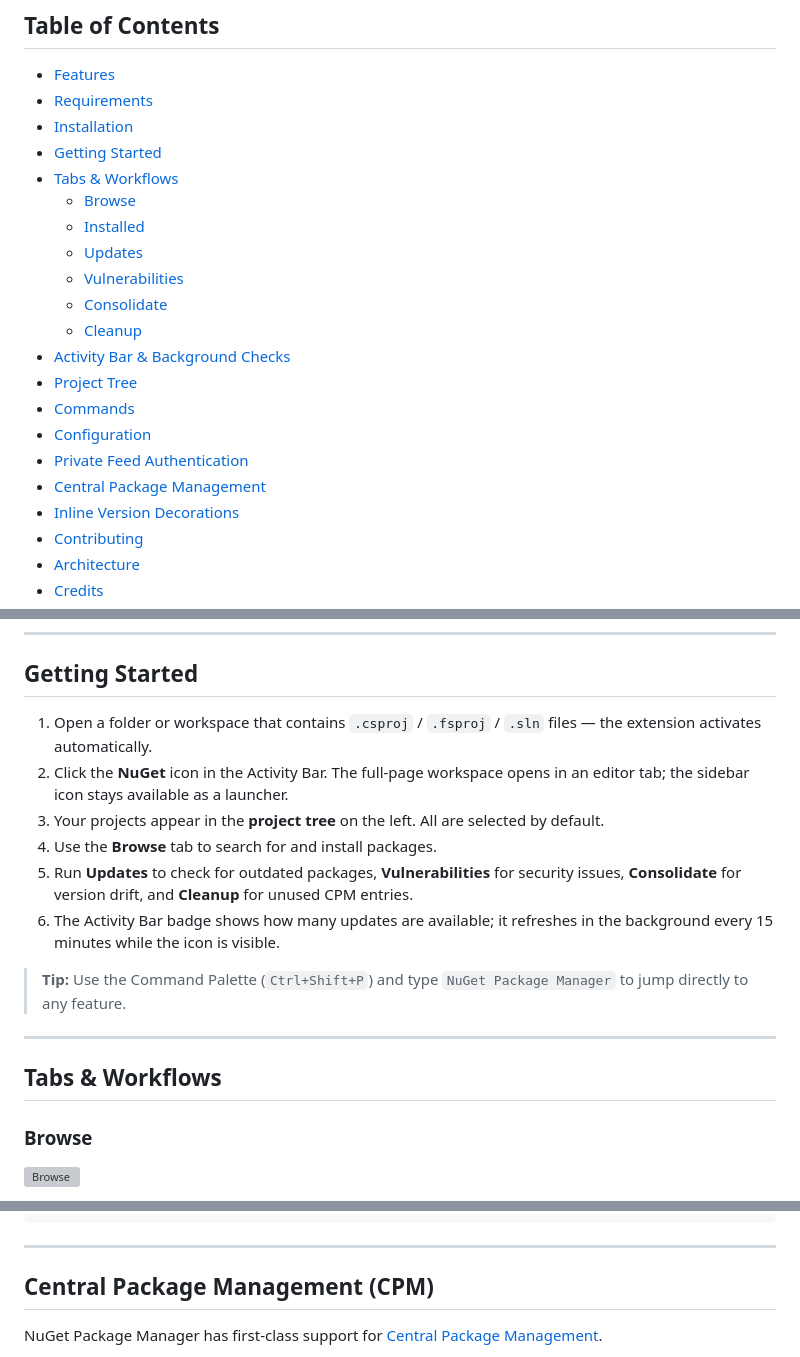
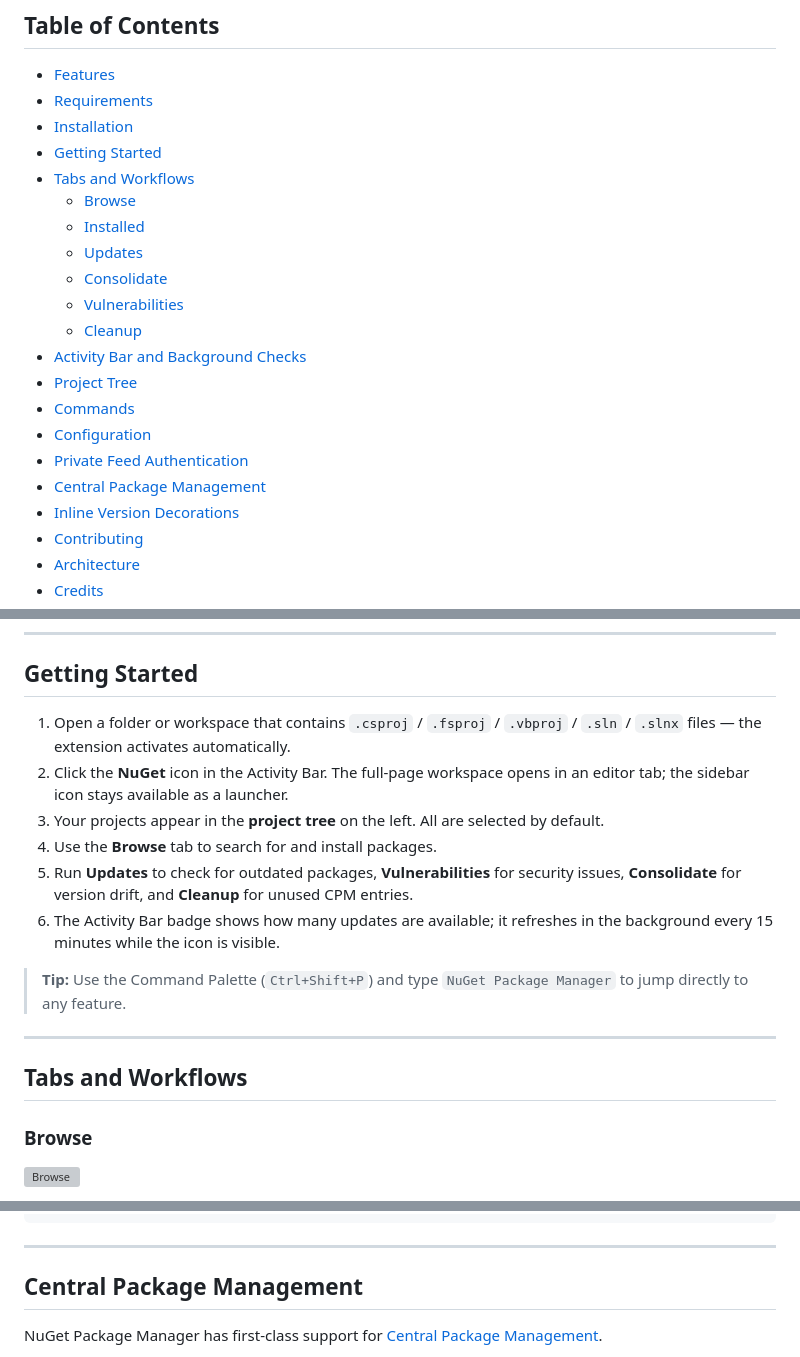
Before and after one commit to I-Synergy/I-Synergy.NugetPackageManager, a Markdown page: README.md, 3 parts joined by grey strips. Rendered like a GitHub page; grey boxes are pictures that could not be loaded.

Commit message:
docs: fix README anchors and tab workflow order

```diff
--- a/README.md
+++ b/README.md
@@ -19,14 +19,14 @@
 - [Requirements](#requirements)
 - [Installation](#installation)
 - [Getting Started](#getting-started)
-- [Tabs & Workflows](#tabs--workflows)
+- [Tabs and Workflows](#tabs-and-workflows)
   - [Browse](#browse)
   - [Installed](#installed)
   - [Updates](#updates)
+  - [Consolidate](#consolidate)
   - [Vulnerabilities](#vulnerabilities)
-  - [Consolidate](#consolidate)
   - [Cleanup](#cleanup)
-- [Activity Bar & Background Checks](#activity-bar--background-checks)
+- [Activity Bar and Background Checks](#activity-bar-and-background-checks)
 - [Project Tree](#project-tree)
 - [Commands](#commands)
 - [Configuration](#configuration)
@@ -98,7 +98,7 @@ Or via the Extensions panel: click **···** → **Install from VSIX…**
 
 ## Getting Started
 
-1. Open a folder or workspace that contains `.csproj` / `.fsproj` / `.sln` files — the extension activates automatically.
+1. Open a folder or workspace that contains `.csproj` / `.fsproj` / `.vbproj` / `.sln` / `.slnx` files — the extension activates automatically.
 2. Click the **NuGet** icon in the Activity Bar. The full-page workspace opens in an editor tab; the sidebar icon stays available as a launcher.
 3. Your projects appear in the **project tree** on the left. All are selected by default.
 4. Use the **Browse** tab to search for and install packages.
@@ -109,7 +109,8 @@ Or via the Extensions panel: click **···** → **Install from VSIX…**
 
 ---
 
-## Tabs & Workflows
+<a id="tabs-and-workflows"></a>
+## Tabs and Workflows
 
 ### Browse
 
@@ -299,7 +301,9 @@ For non-standard authentication flows, configure a script path per source. The s
 
 ---
 
-## Central Package Management (CPM)
+<a id="central-package-management"></a>
+<a id="central-package-management-cpm"></a>
+## Central Package Management
 
 NuGet Package Manager has first-class support for [Central Package Management](https://learn.microsoft.com/en-us/nuget/consume-packages/central-package-management).
 
```
Also changed, not shown: other parts of README.md (+16 -15 lines).
